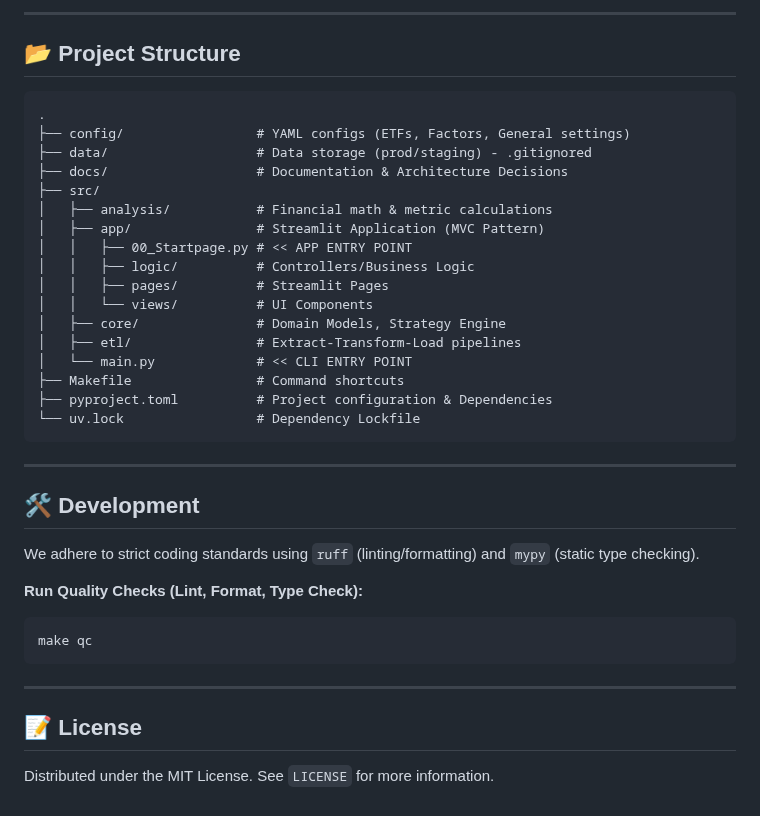
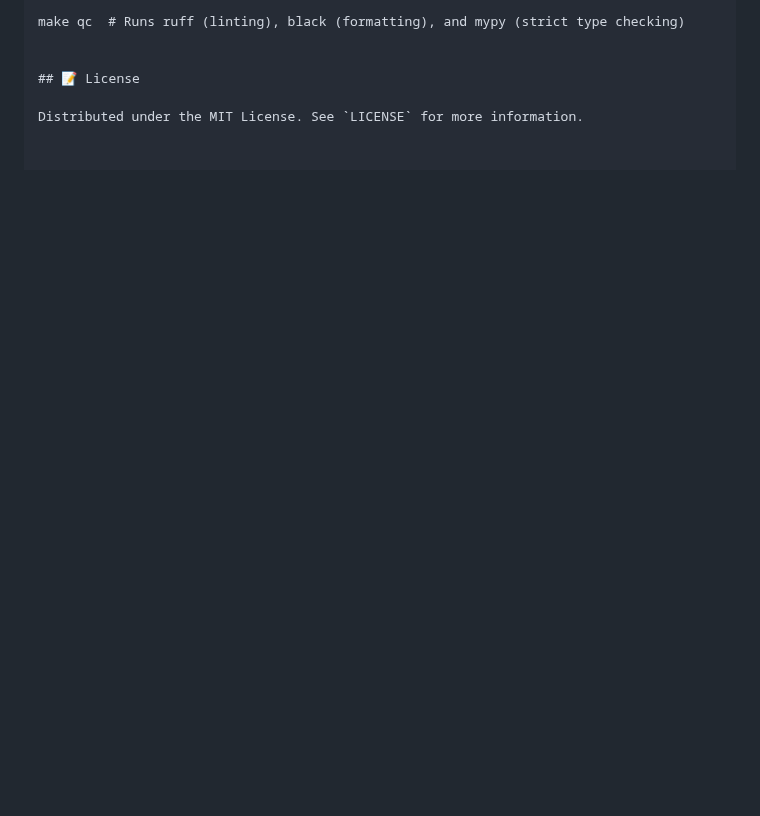
Before and after one commit to timzen6/depot-dashboard, a Markdown page: README.md, the part around one of its changes. GitHub-like rendering; blank space fills up the shorter version.

````diff
--- a/README.md
+++ b/README.md
@@ -114,39 +112,4 @@ the UI on the Admin page.
----
-
-## 📂 Project Structure
-
-```
-.
-├── config/                 # YAML configs (ETFs, Factors, General settings)
-├── data/                   # Data storage (prod/staging) - .gitignored
-├── docs/                   # Documentation & Architecture Decisions
-├── src/
-│   ├── analysis/           # Financial math & metric calculations
-│   ├── app/                # Streamlit Application (MVC Pattern)
-│   │   ├── 00_Startpage.py # << APP ENTRY POINT
-│   │   ├── logic/          # Controllers/Business Logic
-│   │   ├── pages/          # Streamlit Pages
-│   │   └── views/          # UI Components
-│   ├── core/               # Domain Models, Strategy Engine
-│   ├── etl/                # Extract-Transform-Load pipelines
-│   └── main.py             # << CLI ENTRY POINT
-├── Makefile                # Command shortcuts
-├── pyproject.toml          # Project configuration & Dependencies
-└── uv.lock                 # Dependency Lockfile
-```
-
----
-
-## 🛠 Development
-
-We adhere to strict coding standards using `ruff` (linting/formatting) and `mypy` (static type checking).
-
-**Run Quality Checks (Lint, Format, Type Check):**
-```bash
-make qc
-```
-
----
+make qc  # Runs ruff (linting), black (formatting), and mypy (strict type checking)
 
 
 ## 📝 License
````
Also changed, not shown: other parts of README.md (+83 -85 lines), docs/assets/asset_details.png (added), docs/assets/overview_charts.png (added), docs/assets/overview_tables.png (added), docs/assets/stock_screener.png (added), docs/assets/stock_screener_2.png (added), 5 other files.
